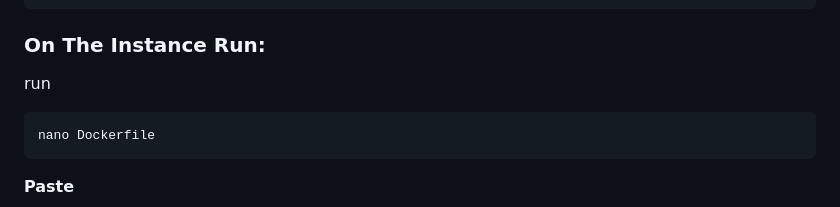
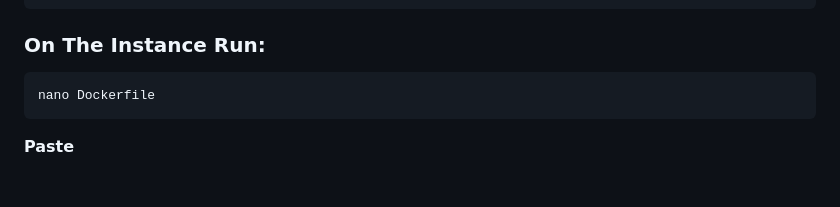
Before and after one commit to Joy-it-code/my-first-chart, a Markdown page: README.md, the part around the change. GitHub-like rendering; blank space fills up the shorter version.

````diff
--- a/README.md
+++ b/README.md
@@ -1159,7 +1159,6 @@ spec:
 
 
 ### On The Instance Run:
-run
 ```
 nano Dockerfile
 ```
````
